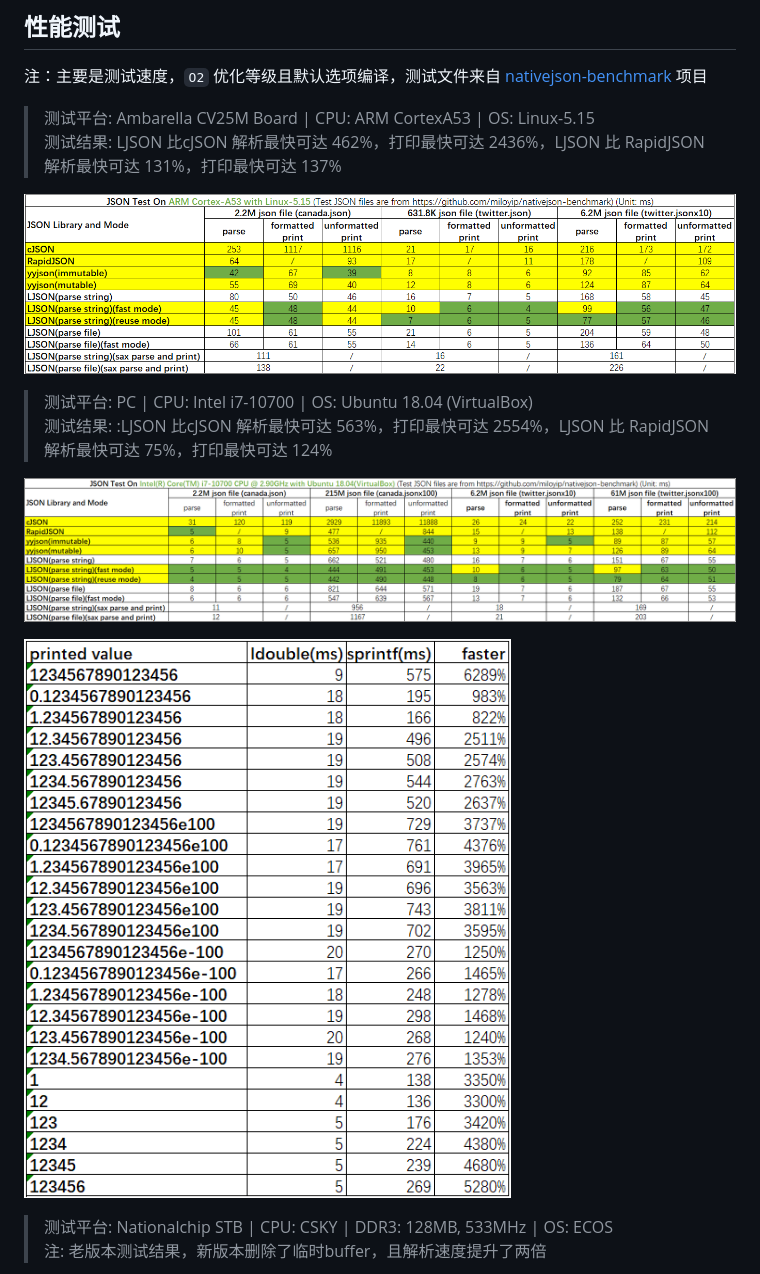
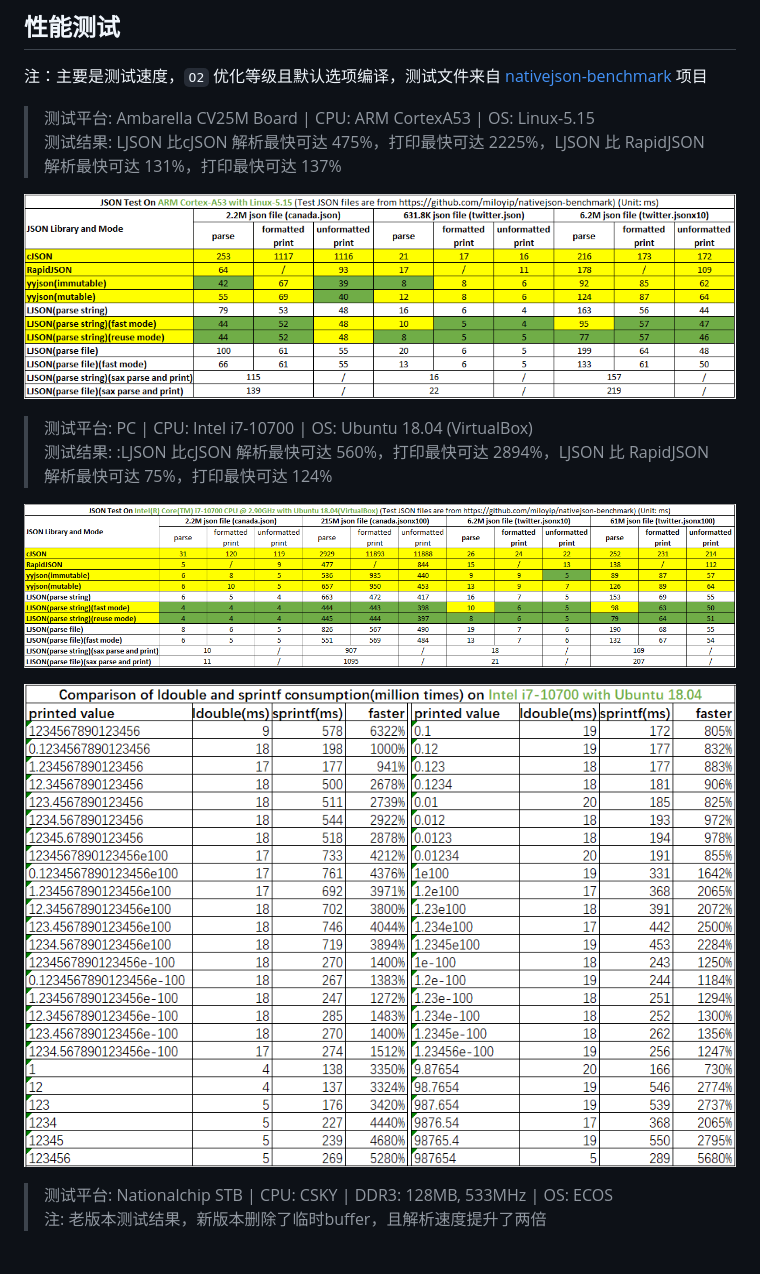
Before and after one commit to lengjingzju/json, a Markdown page: README_zh-cn.md, the part around the change. Rendered like a GitHub page; pictures changed too: test_result/ldb_for_x86_64.png, test_result/test_for_aarch64.png, test_result/test_for_x86_64.png.

```diff
--- a/README_zh-cn.md
+++ b/README_zh-cn.md
@@ -65,12 +65,12 @@ make O=<编译输出目录> CROSS_COMPILE=<交叉编译器前缀> && make O=<编
 注：主要是测试速度，`O2` 优化等级且默认选项编译，测试文件来自 [nativejson-benchmark](https://github.com/miloyip/nativejson-benchmark) 项目
 
 > 测试平台: Ambarella CV25M Board | CPU: ARM CortexA53 | OS: Linux-5.15<br>
-> 测试结果: LJSON 比cJSON 解析最快可达 462%，打印最快可达 2436%，LJSON 比 RapidJSON 解析最快可达 131%，打印最快可达 137%
+> 测试结果: LJSON 比cJSON 解析最快可达 475%，打印最快可达 2225%，LJSON 比 RapidJSON 解析最快可达 131%，打印最快可达 137%
 
 ![AARCH64-Linux测试结果](test_result/test_for_aarch64.png)
 
 > 测试平台: PC | CPU: Intel i7-10700 | OS: Ubuntu 18.04 (VirtualBox)<br>
-> 测试结果: :LJSON 比cJSON 解析最快可达 563%，打印最快可达 2554%，LJSON 比 RapidJSON 解析最快可达 75%，打印最快可达 124%
+> 测试结果: :LJSON 比cJSON 解析最快可达 560%，打印最快可达 2894%，LJSON 比 RapidJSON 解析最快可达 75%，打印最快可达 124%
 
 ![x86_64-Linux测试结果](test_result/test_for_x86_64.png)
 
```
Also changed, not shown: 4 other files.
